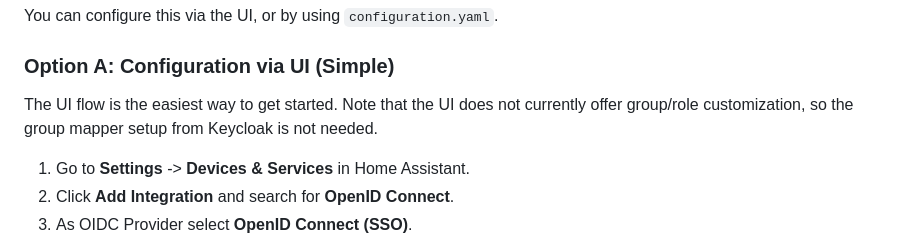
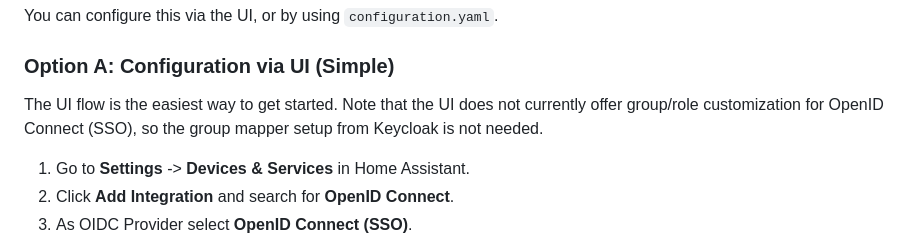
Before and after one commit to christiaangoossens/hass-oidc-auth, a Markdown page: docs/provider-configurations/keycloak.md, the part around the change. GitHub-like rendering.

Commit message:
Update Keycloak documentation for UI configuration
Clarified that group/role customization is not available for OpenID Connect (SSO) in the UI.

```diff
--- a/docs/provider-configurations/keycloak.md
+++ b/docs/provider-configurations/keycloak.md
@@ -49,7 +49,7 @@ You can configure this via the UI, or by using `configuration.yaml`.
 
 ### Option A: Configuration via UI (Simple)
 
-The UI flow is the easiest way to get started. Note that the UI does not currently offer group/role customization, so the group mapper setup from Keycloak is not needed.
+The UI flow is the easiest way to get started. Note that the UI does not currently offer group/role customization for OpenID Connect (SSO), so the group mapper setup from Keycloak is not needed.
 
 1. Go to **Settings** -> **Devices & Services** in Home Assistant.
 2. Click **Add Integration** and search for **OpenID Connect**.
```
